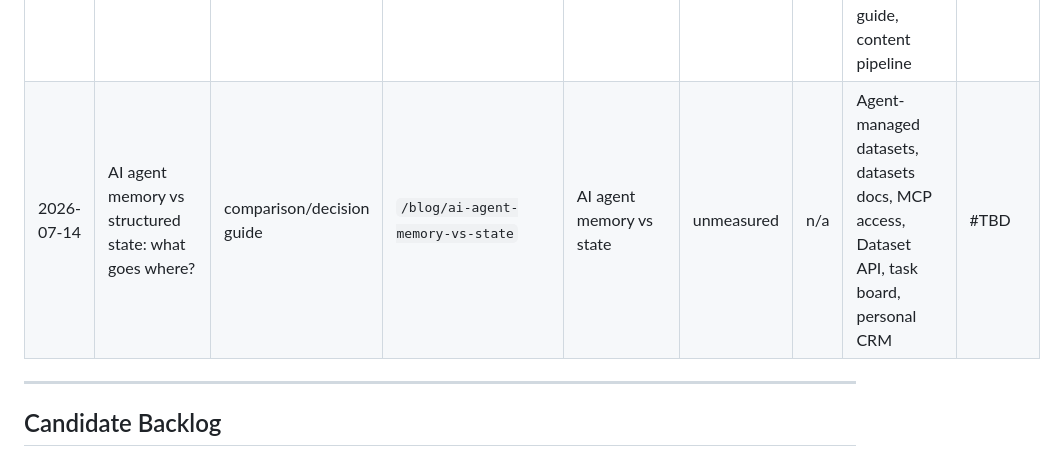
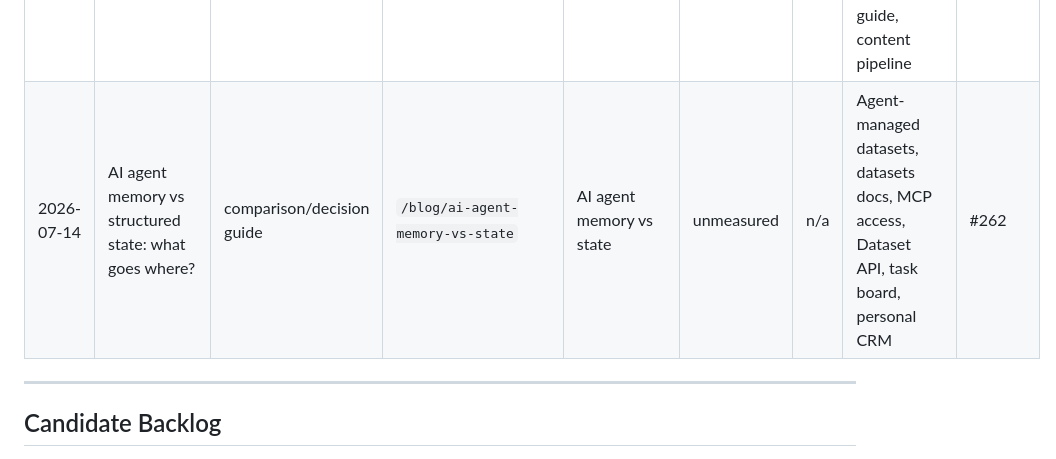
Before and after one commit to LVTD-LLC/rowset, a Markdown page: .seo/content-ledger.md, the part around the change. Rendered like a GitHub page.

Commit message:
record blog post pull request

```diff
--- a/.seo/content-ledger.md
+++ b/.seo/content-ledger.md
@@ -19,7 +19,7 @@
 | 2026-07-11 | Best NocoDB alternatives for AI-agent-managed datasets | comparison/listicle | `/blog/nocodb-alternatives` | nocodb alternatives | 50 | 14 | Dataset API, MCP docs, index-column guide, Rowset rowset_id vs business keys | #TBD |
 | 2026-07-12 | How to connect an AI agent to the Rowset Dataset API | how-to | `/blog/connect-ai-agent-to-dataset-api` | connect AI agent to Dataset API | unmeasured | n/a | Dataset API, MCP docs, agent access, agent discovery, index-column guide, dataset-instructions guide | #TBD |
 | 2026-07-13 | How to model relationships between agent-managed datasets | how-to/decision guide | `/blog/relationship-modeling-agent-datasets` | agent dataset relationships | unmeasured | n/a | Relationship docs, Dataset API, MCP access, index-column guide, dataset-instructions guide, content pipeline | #TBD |
-| 2026-07-14 | AI agent memory vs structured state: what goes where? | comparison/decision guide | `/blog/ai-agent-memory-vs-state` | AI agent memory vs state | unmeasured | n/a | Agent-managed datasets, datasets docs, MCP access, Dataset API, task board, personal CRM | #TBD |
+| 2026-07-14 | AI agent memory vs structured state: what goes where? | comparison/decision guide | `/blog/ai-agent-memory-vs-state` | AI agent memory vs state | unmeasured | n/a | Agent-managed datasets, datasets docs, MCP access, Dataset API, task board, personal CRM | #262 |
 
 ---
 
```
